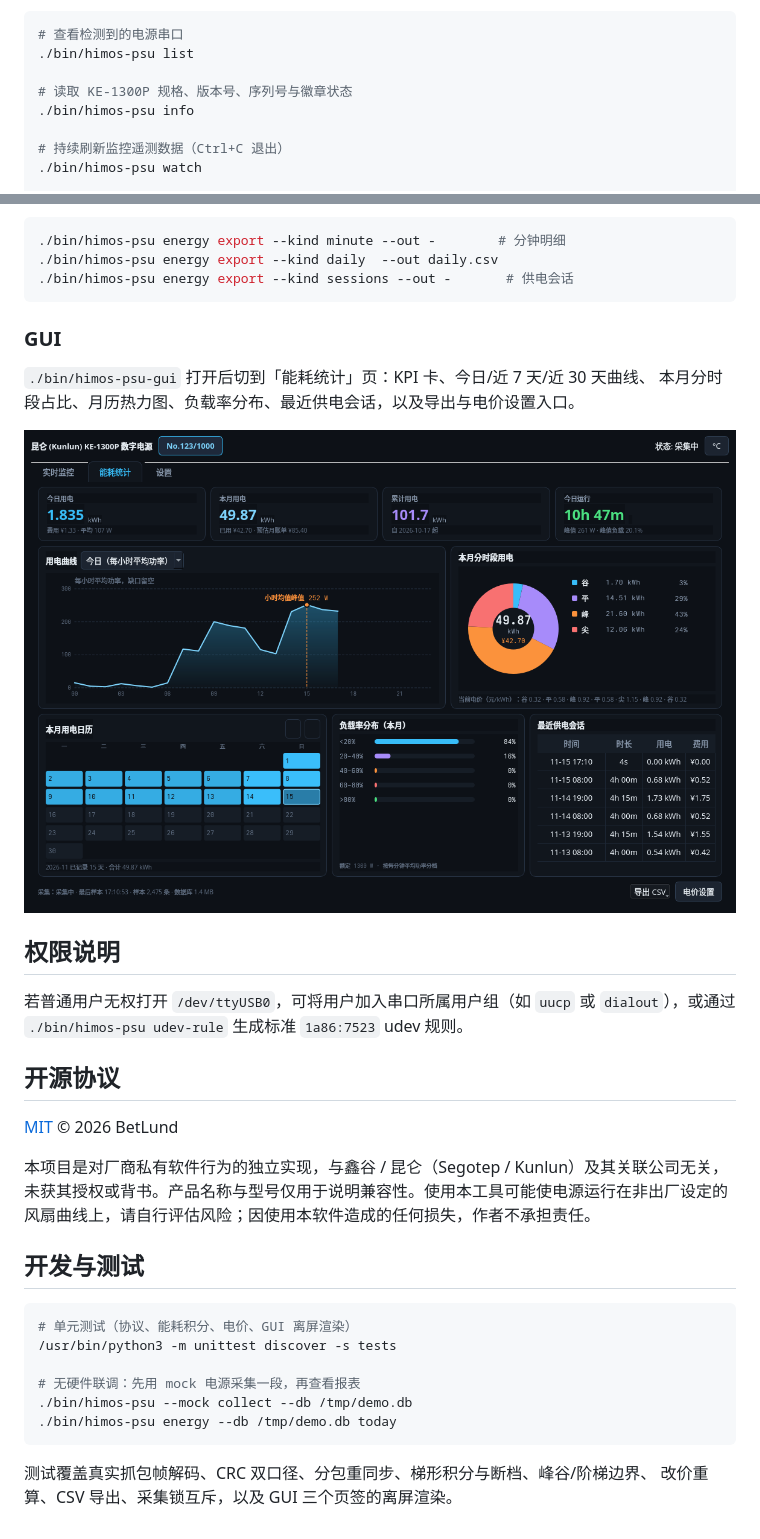
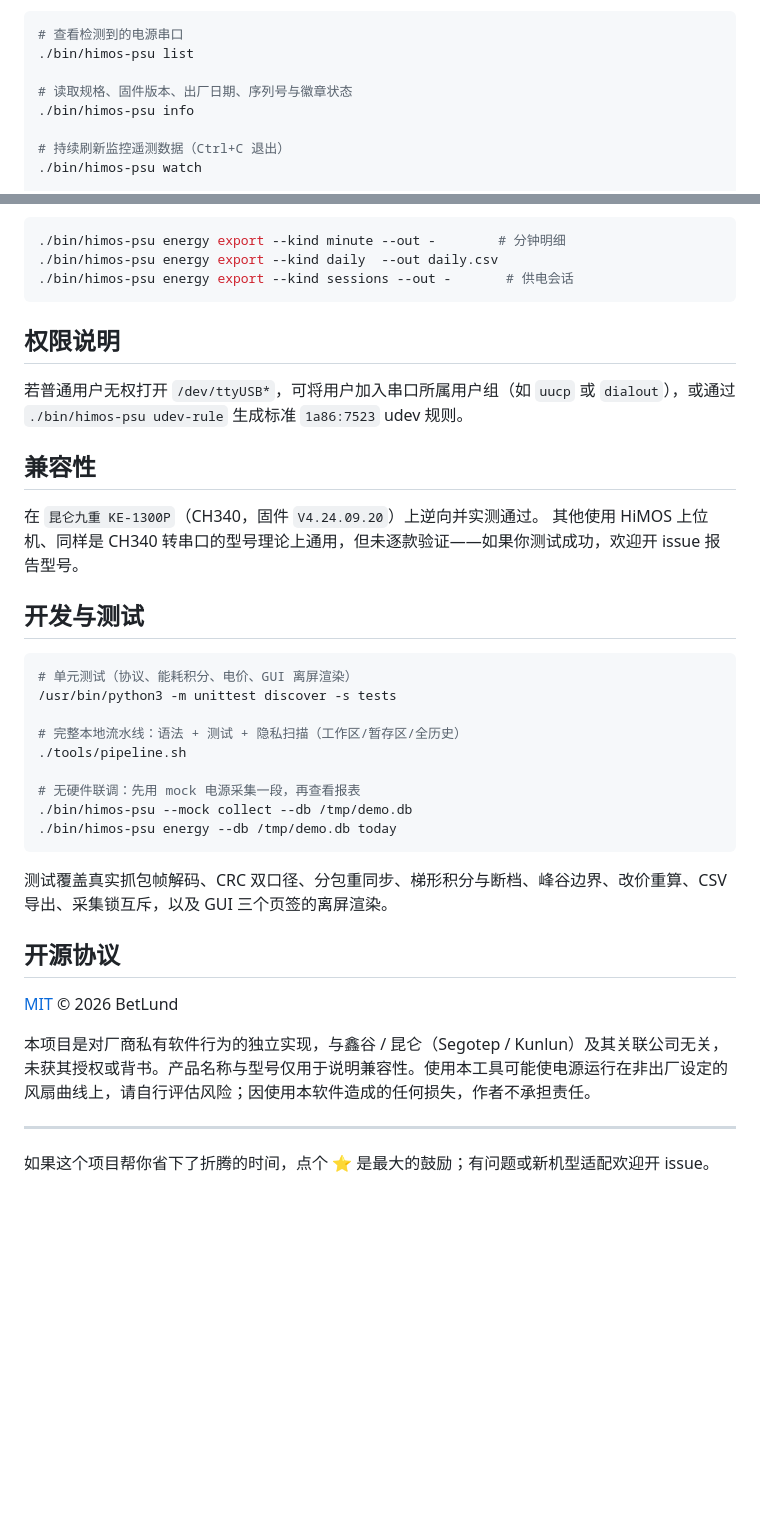
Before and after one commit to Betlund/himos_psu, a Markdown page: README.md, 2 parts joined by grey strips. GitHub-like rendering; pictures changed too: docs/energy-dashboard.png; blank space fills up the shorter version.

````diff
--- a/README.md
+++ b/README.md
@@ -21,7 +44,7 @@
 # 查看检测到的电源串口
 ./bin/himos-psu list
 
-# 读取 KE-1300P 规格、版本号、序列号与徽章状态
+# 读取规格、固件版本、出厂日期、序列号与徽章状态
 ./bin/himos-psu info
 
 # 持续刷新监控遥测数据（Ctrl+C 退出）
@@ -94,16 +117,30 @@ GUI 的「能耗统计」页会随采集自动刷新；采集进程与 GUI **互
 ./bin/himos-psu energy export --kind sessions --out -       # 供电会话
 ```
 
-### GUI
-
-`./bin/himos-psu-gui` 打开后切到「能耗统计」页：KPI 卡、今日/近 7 天/近 30 天曲线、
-本月分时段占比、月历热力图、负载率分布、最近供电会话，以及导出与电价设置入口。
-
-![能耗统计页](docs/energy-dashboard.png)
-
 ## 权限说明
 
-若普通用户无权打开 `/dev/ttyUSB0`，可将用户加入串口所属用户组（如 `uucp` 或 `dialout`），或通过 `./bin/himos-psu udev-rule` 生成标准 `1a86:7523` udev 规则。
+若普通用户无权打开 `/dev/ttyUSB*`，可将用户加入串口所属用户组（如 `uucp` 或 `dialout`），或通过 `./bin/himos-psu udev-rule` 生成标准 `1a86:7523` udev 规则。
+
+## 兼容性
+
+在 `昆仑九重 KE-1300P`（CH340，固件 `V4.24.09.20`）上逆向并实测通过。
+其他使用 HiMOS 上位机、同样是 CH340 转串口的型号理论上通用，但未逐款验证——如果你测试成功，欢迎开 issue 报告型号。
+
+## 开发与测试
+
+```bash
+# 单元测试（协议、能耗积分、电价、GUI 离屏渲染）
+/usr/bin/python3 -m unittest discover -s tests
+
+# 完整本地流水线：语法 + 测试 + 隐私扫描（工作区/暂存区/全历史）
+./tools/pipeline.sh
+
+# 无硬件联调：先用 mock 电源采集一段，再查看报表
+./bin/himos-psu --mock collect --db /tmp/demo.db
+./bin/himos-psu energy --db /tmp/demo.db today
+```
+
+测试覆盖真实抓包帧解码、CRC 双口径、分包重同步、梯形积分与断档、峰谷边界、改价重算、CSV 导出、采集锁互斥，以及 GUI 三个页签的离屏渲染。
 
 ## 开源协议
 
@@ -113,16 +150,6 @@ GUI 的「能耗统计」页会随采集自动刷新；采集进程与 GUI **互
 未获其授权或背书。产品名称与型号仅用于说明兼容性。使用本工具可能使电源运行在非出厂设定的
 风扇曲线上，请自行评估风险；因使用本软件造成的任何损失，作者不承担责任。
 
-## 开发与测试
+---
 
-```bash
-# 单元测试（协议、能耗积分、电价、GUI 离屏渲染）
-/usr/bin/python3 -m unittest discover -s tests
-
-# 无硬件联调：先用 mock 电源采集一段，再查看报表
-./bin/himos-psu --mock collect --db /tmp/demo.db
-./bin/himos-psu energy --db /tmp/demo.db today
-```
-
-测试覆盖真实抓包帧解码、CRC 双口径、分包重同步、梯形积分与断档、峰谷/阶梯边界、
-改价重算、CSV 导出、采集锁互斥，以及 GUI 三个页签的离屏渲染。
+如果这个项目帮你省下了折腾的时间，点个 ⭐ 是最大的鼓励；有问题或新机型适配欢迎开 issue。
````
Also changed, not shown: other parts of README.md (+31 -8 lines), docs/realtime-dashboard.png (added).
